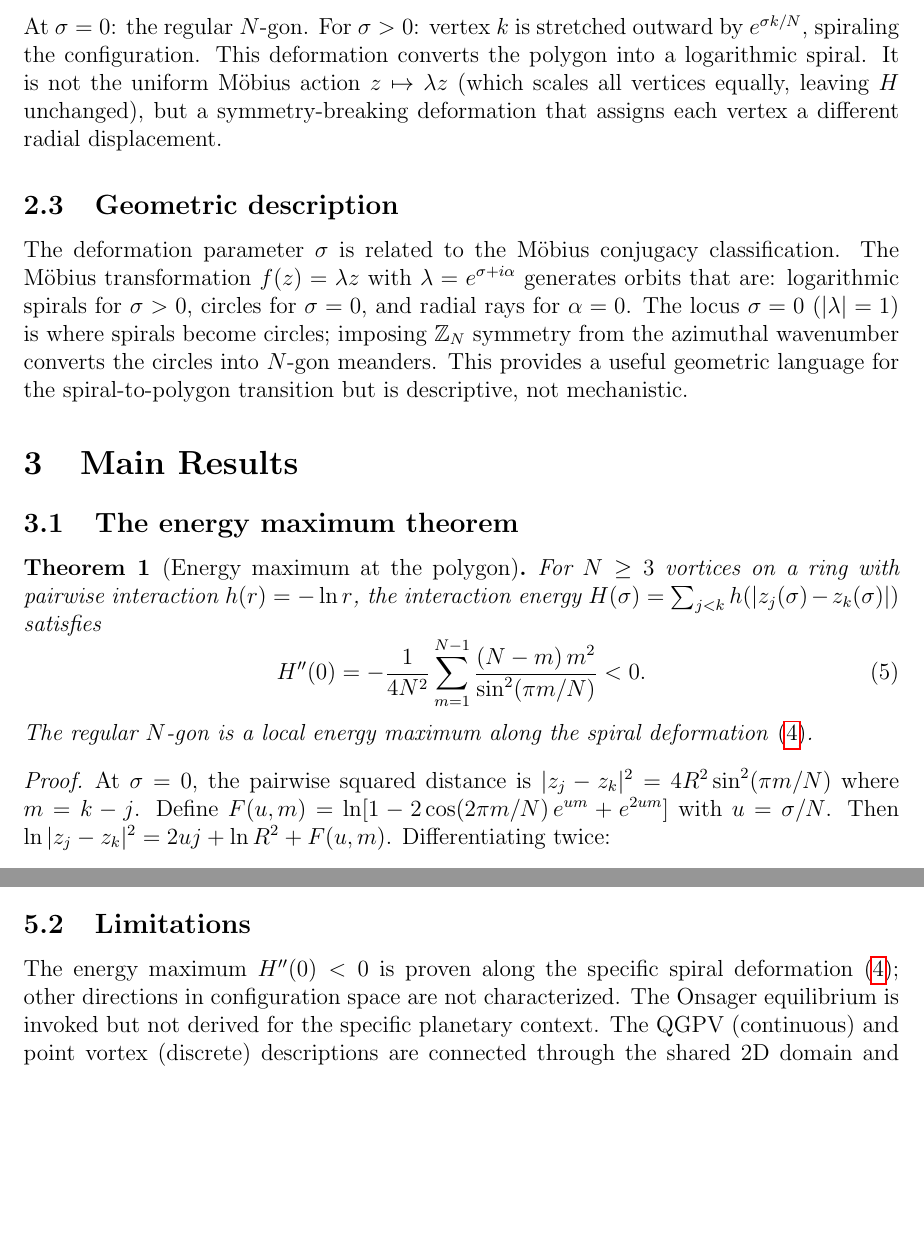
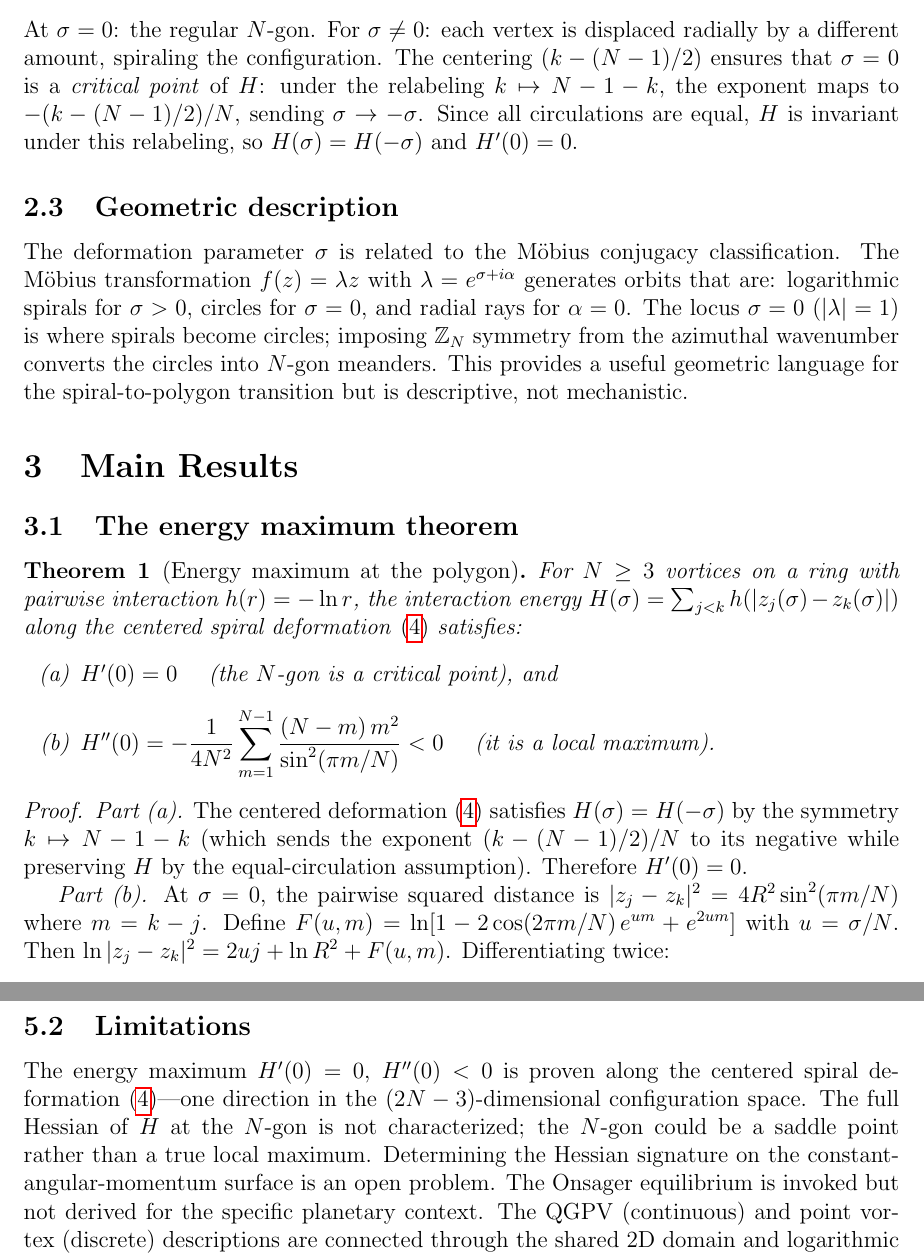
Before and after one commit to speagleg/polar-planetary-polygons, a LaTeX paper (latex/paper/main.tex): two parts of pages 3 and 5 of 6 before the commit and two parts of pages 3 and 6 of 6 after it, joined at a grey line, cut at the place of the change, the shorter picture padded with empty space. Compiled offline with pdfLaTeX.

Commit message:
Qualify 'energy maximum' as directional throughout paper
Theorem 1 proven along one direction in (2N-3)-dimensional space.
Now says 'energy maximum along the spiral deformation' everywhere.
Full Hessian signature posed as open problem.

Co-Authored-By: Claude Opus 4.6 (1M context) <noreply@anthropic.com>

```diff
--- a/latex/paper/main.tex
+++ b/latex/paper/main.tex
@@ -140,11 +142,12 @@ the one-parameter family
   \qquad k = 0, \ldots, N-1.
 \end{equation}
-At $\sigma = 0$: the regular $N$-gon.  For $\sigma > 0$: vertex $k$ is
-stretched outward by $e^{\sigma k/N}$, spiraling the configuration.
-This deformation converts the polygon into a logarithmic spiral.  It is
-not the uniform M\"obius action $z \mapsto \lambda z$ (which scales all
-vertices equally, leaving $H$ unchanged), but a symmetry-breaking
-deformation that assigns each vertex a different radial displacement.
+At $\sigma = 0$: the regular $N$-gon.  For $\sigma \neq 0$: each vertex
+is displaced radially by a different amount, spiraling the configuration.
+The centering $(k - (N-1)/2)$ ensures that $\sigma = 0$ is a
+\emph{critical point} of $H$: under the relabeling $k \mapsto N-1-k$,
+the exponent maps to $-(k - (N-1)/2)/N$, sending $\sigma \to -\sigma$.
+Since all circulations are equal, $H$ is invariant under this relabeling,
+so $H(\sigma) = H(-\sigma)$ and $H'(0) = 0$.
 
 \subsection{Geometric description}
 \label{sec:geom}
@@ -167,16 +170,22 @@ transition but is descriptive, not mechanistic.
 \begin{theorem}[Energy maximum at the polygon]\label{thm:energy-max}
 For $N \ge 3$ vortices on a ring with pairwise interaction
 $h(r) = -\ln r$, the interaction energy
-$H(\sigma) = \sum_{j<k} h(|z_j(\sigma) - z_k(\sigma)|)$ satisfies
-\begin{equation}\label{eq:Hpp}
-  H''(0) = -\frac{1}{4N^2}\sum_{m=1}^{N-1}
-  \frac{(N-m)\,m^2}{\sin^2(\pi m/N)} < 0.
-\end{equation}
-The regular $N$-gon is a local energy maximum along the spiral
-deformation \eqref{eq:deformation}.
+$H(\sigma) = \sum_{j<k} h(|z_j(\sigma) - z_k(\sigma)|)$ along the
+centered spiral deformation \eqref{eq:deformation} satisfies:
+\begin{enumerate}
+  \item[(a)] $H'(0) = 0$ \quad (the $N$-gon is a critical point), and
+  \item[(b)] $H''(0) = -\dfrac{1}{4N^2}\displaystyle\sum_{m=1}^{N-1}
+    \dfrac{(N-m)\,m^2}{\sin^2(\pi m/N)} < 0$ \quad (it is a local maximum).
+\end{enumerate}
 \end{theorem}
 
 \begin{proof}
+\emph{Part (a).}  The centered deformation \eqref{eq:deformation}
+satisfies $H(\sigma) = H(-\sigma)$ by the symmetry $k \mapsto N-1-k$
+(which sends the exponent $(k-(N-1)/2)/N$ to its negative while
+preserving $H$ by the equal-circulation assumption).  Therefore $H'(0) = 0$.
+
+\emph{Part (b).}
 At $\sigma = 0$, the pairwise squared distance is
 $|z_j - z_k|^2 = 4R^2\sin^2(\pi m/N)$ where $m = k - j$.
 Define $F(u, m) = \ln[1 - 2\cos(2\pi m/N)\,e^{um} + e^{2um}]$
@@ -326,9 +339,12 @@ be an energy minimum.
 
 \subsection{Limitations}
 
-The energy maximum $H''(0) < 0$ is proven along the specific spiral
-deformation \eqref{eq:deformation}; other directions in configuration
-space are not characterized.  The Onsager equilibrium is invoked but not
+The energy maximum $H'(0) = 0$, $H''(0) < 0$ is proven along the
+centered spiral deformation \eqref{eq:deformation}---one direction in
+the $(2N-3)$-dimensional configuration space.  The full Hessian of $H$
+at the $N$-gon is not characterized; the $N$-gon could be a saddle
+point rather than a true local maximum.  Determining the Hessian
+signature on the constant-angular-momentum surface is an open problem.  The Onsager equilibrium is invoked but not
 derived for the specific planetary context.  The QGPV (continuous) and
 point vortex (discrete) descriptions are connected through the shared
 2D domain and logarithmic interaction, but a rigorous bridge is not
```
Also changed, not shown: latex/paper/main.pdf, paper.pdf, latex/paper/main.tex (34 more changed lines).
